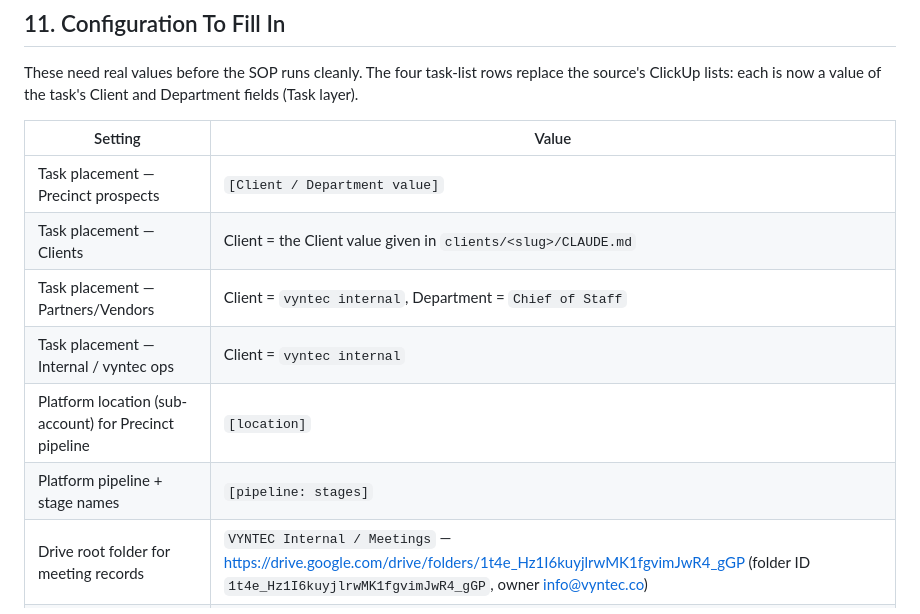
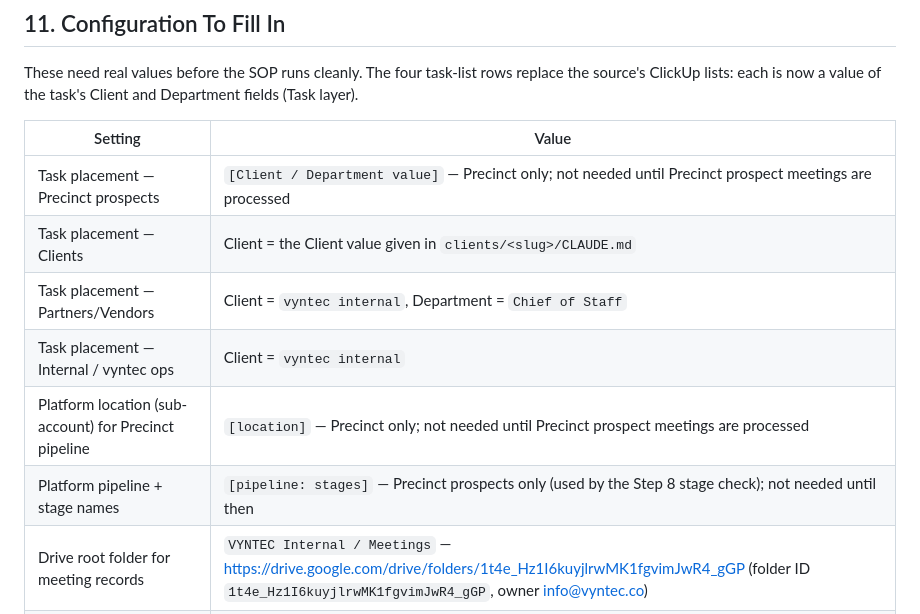
Before and after one commit to vyntec-co/TEST, a Markdown page: vyntec/sops/meeting-to-action.md, the part around the change. Rendered like a GitHub page.

Commit message:
meeting SOP: mark the Precinct-only Section 11 settings
Co-Authored-By: Claude Opus 5.5 <noreply@anthropic.com>
Claude-Session: https://claude.ai/code/session_01NxsCmajehnkDXCw6Xruri7

```diff
--- a/vyntec/sops/meeting-to-action.md
+++ b/vyntec/sops/meeting-to-action.md
@@ -281,12 +281,12 @@ These need real values before the SOP runs cleanly. The four task-list rows repl
 
 | Setting | Value |
 |---|---|
-| Task placement — Precinct prospects | `[Client / Department value]` |
+| Task placement — Precinct prospects | `[Client / Department value]` — Precinct only; not needed until Precinct prospect meetings are processed |
 | Task placement — Clients | Client = the Client value given in `clients/<slug>/CLAUDE.md` |
 | Task placement — Partners/Vendors | Client = `vyntec internal`, Department = `Chief of Staff` |
 | Task placement — Internal / vyntec ops | Client = `vyntec internal` |
-| Platform location (sub-account) for Precinct pipeline | `[location]` |
-| Platform pipeline + stage names | `[pipeline: stages]` |
+| Platform location (sub-account) for Precinct pipeline | `[location]` — Precinct only; not needed until Precinct prospect meetings are processed |
+| Platform pipeline + stage names | `[pipeline: stages]` — Precinct prospects only (used by the Step 8 stage check); not needed until then |
 | Drive root folder for meeting records | `VYNTEC Internal / Meetings` — https://drive.google.com/drive/folders/1t4e_Hz1I6kuyjlrwMK1fgvimJwR4_gGP (folder ID `1t4e_Hz1I6kuyjlrwMK1fgvimJwR4_gGP`, owner info@vyntec.co) |
 | Primary transcript source | Granola / Zoom |
 | Email signature block | `[signature]` |
```
